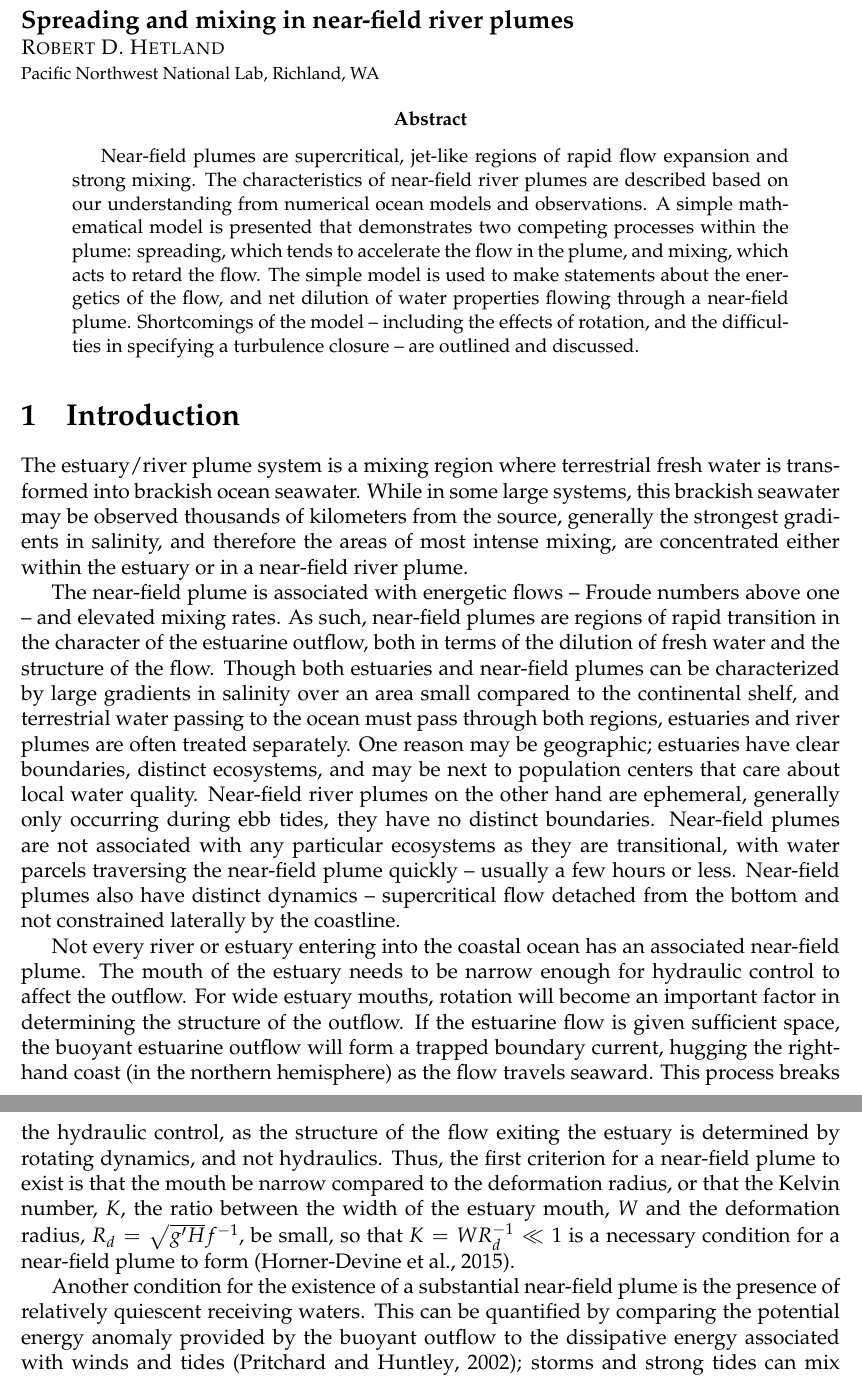
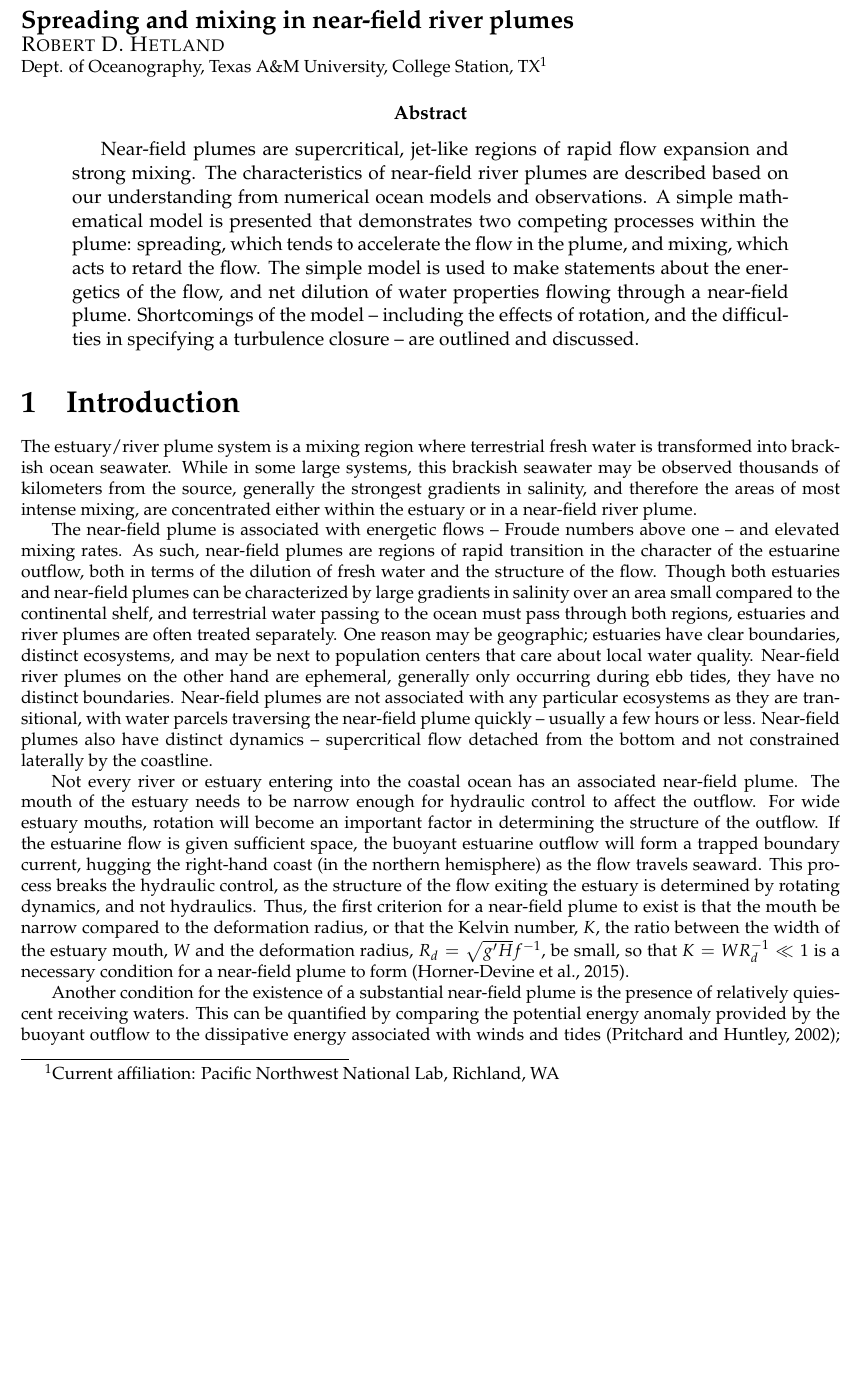
Before and after one commit to hetland/Near-field-plume-MMM-chapter, a LaTeX paper (main.tex): two parts of pages 1 and 2 of 18 before the commit and part of page 1 of 15 after it, the two joined at a grey line, cut so that both start at the same text, the shorter picture padded with empty space. Compiled offline with pdfLaTeX.

Commit message:
Changed affiliation.

```diff
--- a/main.tex
+++ b/main.tex
@@ -27,7 +27,7 @@
 \noindent
 {\scshape Robert D. Hetland}\\
 \noindent
-{\footnotesize Pacific Northwest National Lab, Richland, WA}
+{\footnotesize Dept. of Oceanography, Texas A\&M University, College Station, TX\footnote{Current affiliation: Pacific Northwest National Lab, Richland, WA}
 
 % \doublespacing
 % \linenumbers
```
